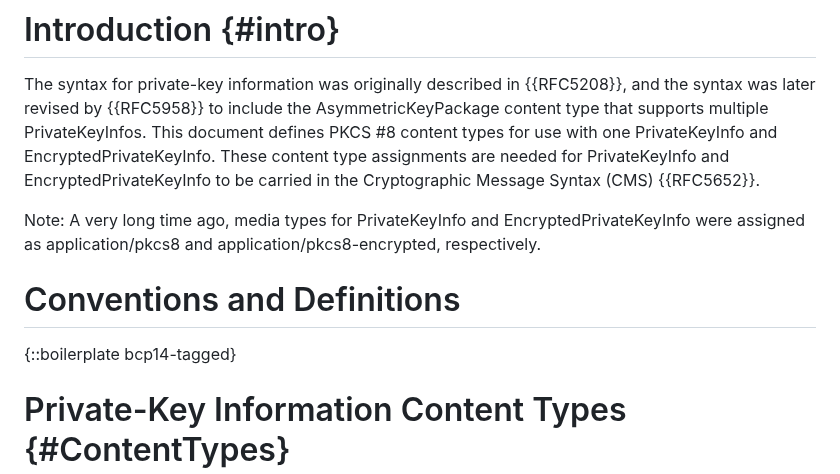
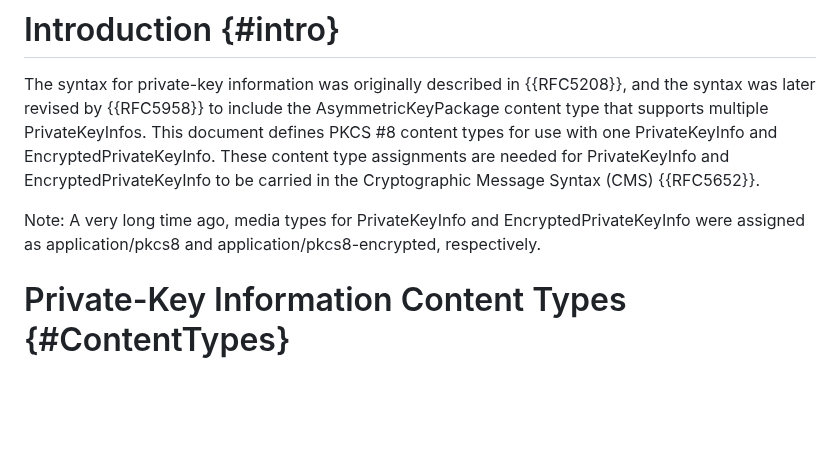
Before and after one commit to lamps-wg/pkcs8-PriKeyInfoCt, a Markdown page: draft-ietf-lamps-pkcs8-prikeyinfo-contenttypes.md, the part around the change. Rendered like a GitHub page; blank space fills up the shorter version.

Commit message:
Address #17
Closes #17.

```diff
--- a/draft-ietf-lamps-pkcs8-prikeyinfo-contenttypes.md
+++ b/draft-ietf-lamps-pkcs8-prikeyinfo-contenttypes.md
@@ -85,10 +85,6 @@ Cryptographic Message Syntax (CMS) {{RFC5652}}.
 
 Note: A very long time ago, media types for PrivateKeyInfo and EncryptedPrivateKeyInfo were assigned
 as application/pkcs8 and application/pkcs8-encrypted, respectively.
-
-# Conventions and Definitions
-
-{::boilerplate bcp14-tagged}
 
 # Private-Key Information Content Types {#ContentTypes}
 
```
